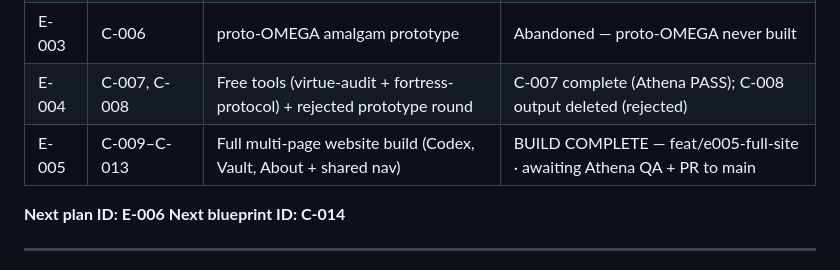
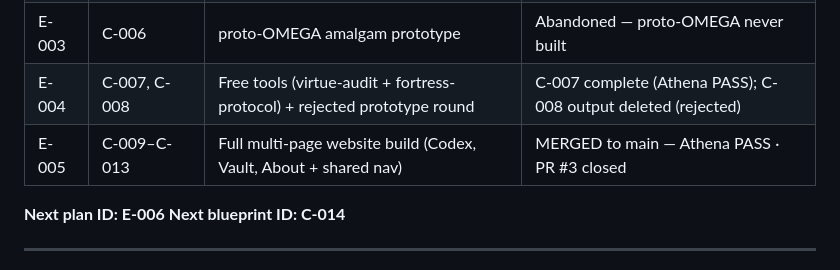
Before and after one commit to FlavioColtellacci/soleinvictvs-web, a Markdown page: agents/ELENA.md, the part around the change. Rendered like a GitHub page.

Commit message:
docs(agents): mark E-005 as merged to main in ELENA.md and CLAUDE.md
PR #3 closed. All E-005 pages live on main. E-006 noted as next.

Co-Authored-By: Claude Sonnet 4.6 <noreply@anthropic.com>

```diff
--- a/agents/ELENA.md
+++ b/agents/ELENA.md
@@ -302,7 +302,7 @@ Elena stops and uses `[QUESTION]`:
 | E-002 | C-005 | Port proto-1-monolith to production index.html | Complete |
 | E-003 | C-006 | proto-OMEGA amalgam prototype | Abandoned — proto-OMEGA never built |
 | E-004 | C-007, C-008 | Free tools (virtue-audit + fortress-protocol) + rejected prototype round | C-007 complete (Athena PASS); C-008 output deleted (rejected) |
-| E-005 | C-009–C-013 | Full multi-page website build (Codex, Vault, About + shared nav) | BUILD COMPLETE — feat/e005-full-site · awaiting Athena QA + PR to main |
+| E-005 | C-009–C-013 | Full multi-page website build (Codex, Vault, About + shared nav) | MERGED to main — Athena PASS · PR #3 closed |
 
 **Next plan ID: E-006**
 **Next blueprint ID: C-014**
```
Also changed, not shown: agents/CLAUDE.md (+6 -5 lines).
